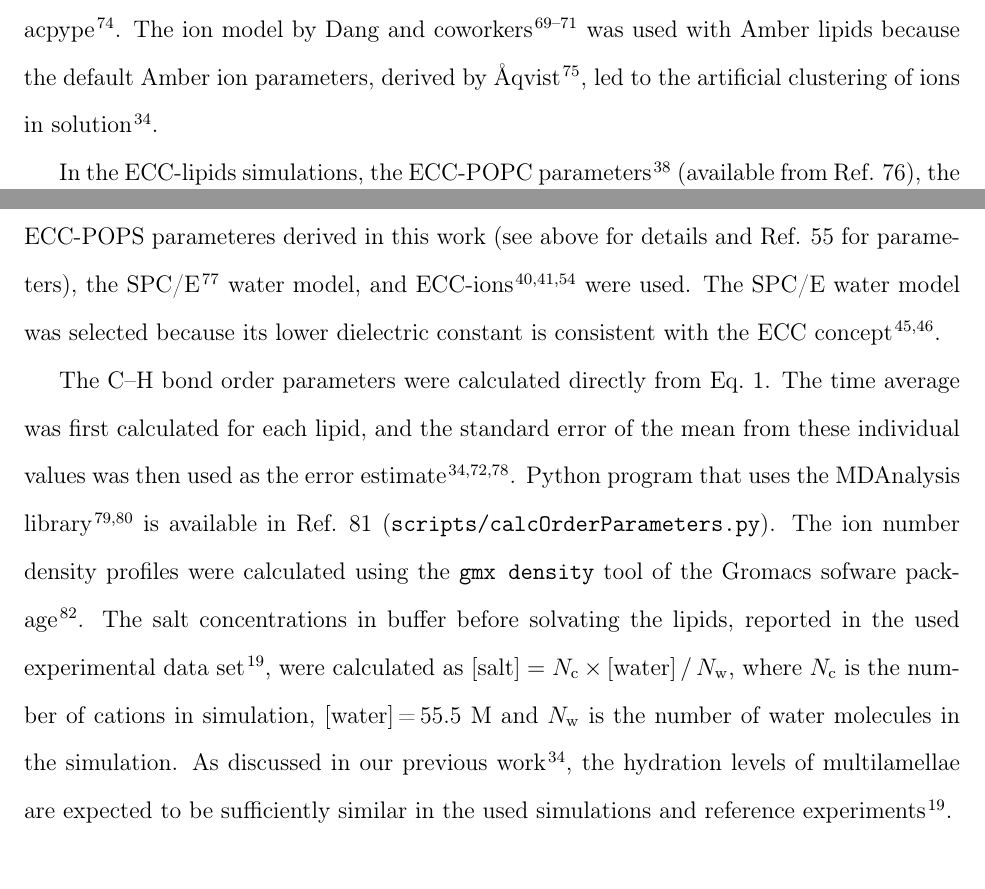
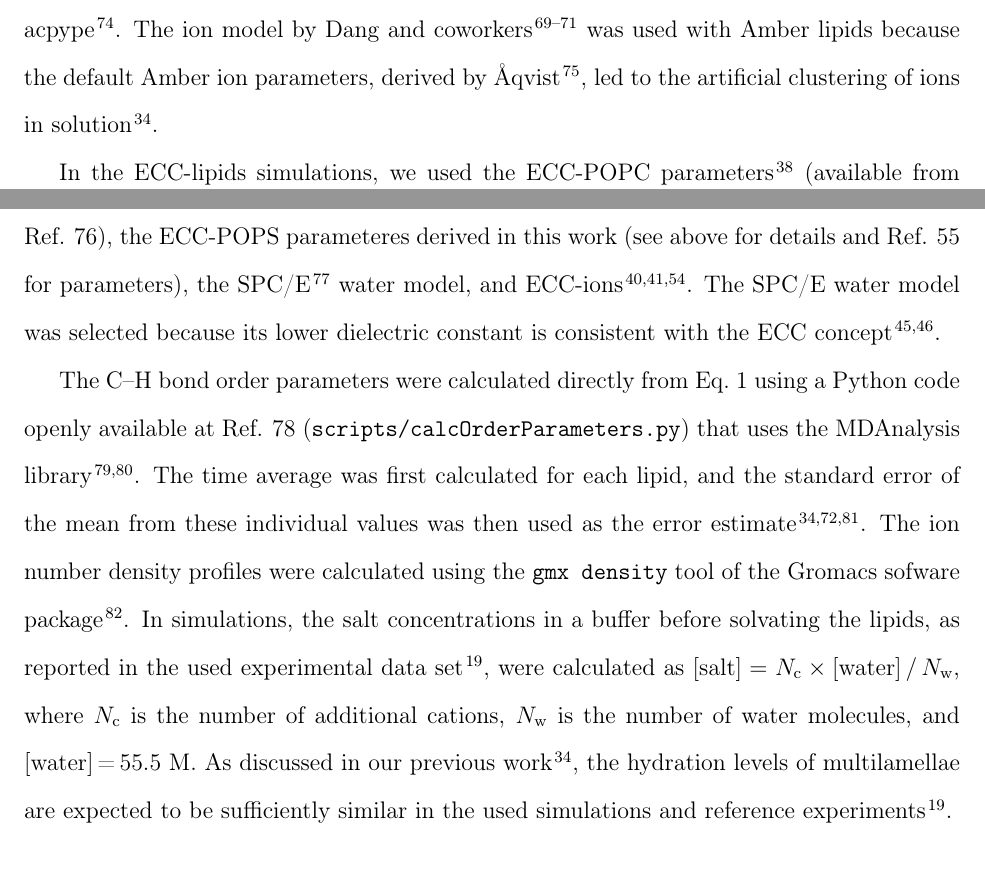
Before and after one commit to jmelcr/ecc_lipids, a LaTeX paper (Manuscript/manuscript.tex): two parts of pages 7 and 9 of 35, joined at a grey line, cut so that both start at the same text. Compiled offline with pdfLaTeX.

Commit message:
Small edits in simulation details

```diff
--- a/Manuscript/manuscript.tex
+++ b/Manuscript/manuscript.tex
@@ -447,26 +447,28 @@ and converted to Gromacs format using acpype \cite{acpype}.
 The ion model by Dang and coworkers~\cite{smith94,chang1999,dang2006} was used with Amber lipids because
 the default Amber ion parameters, derived by {\AA}qvist \cite{aqvist90}, led to the artificial clustering of ions in solution \cite{NMRlipidsIV}.
 
-In the ECC-lipids simulations,
+In the ECC-lipids simulations, we used
 the ECC-POPC parameters~\cite{melcr18} (available from Ref. \citenum{ECC-POPC_nacl_cacl2_files}),
 the ECC-POPS parameteres derived in this work (see above for details and Ref. \citenum{ecclipids_pcps_nacl_kcl_series} for parameters),
-the SPC/E~\cite{Berendsen1987} water model, and ECC-ions \cite{martinek17, kohagen16, Pluharova2014} were used.
+the SPC/E~\cite{Berendsen1987} water model, and ECC-ions \cite{martinek17, kohagen16, Pluharova2014}.
 The SPC/E water model was selected because its lower dielectric constant is consistent with the
 ECC concept \cite{leontyev11,leontyev14}.
 
 
-The C--H bond order parameters were calculated directly from Eq.~\ref{OPequation}.
+The C--H bond order parameters were calculated directly from Eq.~\ref{OPequation}
+using a Python code openly available at Ref.~\citenum{MATCHgit} ({\tt scripts/calcOrderParameters.py})
+that uses the MDAnalysis library \cite{agrawal11,gowers16}.
 The time average was first calculated for each lipid, and
 the standard error of the mean from these individual values was then used as the
 error estimate \cite{botan15,ollila16,NMRlipidsIV}.
-Python program that uses the
-MDAnalysis library \cite{agrawal11,gowers16} is available in Ref.~\citenum{MATCHgit} ({\tt scripts/calcOrderParameters.py}).
 The ion number density profiles were calculated using the {\tt gmx density} tool
 of the Gromacs sofware package \cite{gromacsMANUAL}.
-The salt concentrations in buffer before solvating the lipids, reported in the used experimental data set \cite{roux90},
+In simulations, the salt concentrations in a buffer before solvating the lipids,
+as reported in the used experimental data set \cite{roux90},
 were calculated as $[{\rm salt}]=N_{\rm c} \times[{\rm water}]\,/\,N_{\rm w}$,
-where $N_{\rm c}$ is the number of cations in simulation, $[{\rm water}]$\,=\,55.5~M and $N_{\rm w}$
-is the number of water molecules in the simulation.
+where $N_{\rm c}$ is the number of additional cations,
+$N_{\rm w}$ is the number of water molecules,
+and $[{\rm water}]$\,=\,55.5~M.
 As discussed in our previous work \cite{NMRlipidsIV}, the hydration levels of
 multilamellae are expected to be sufficiently similar in the used simulations and reference experiments \cite{roux90}.
 
```
Also changed, not shown: Manuscript/manuscript.tex (2 more changed lines).
